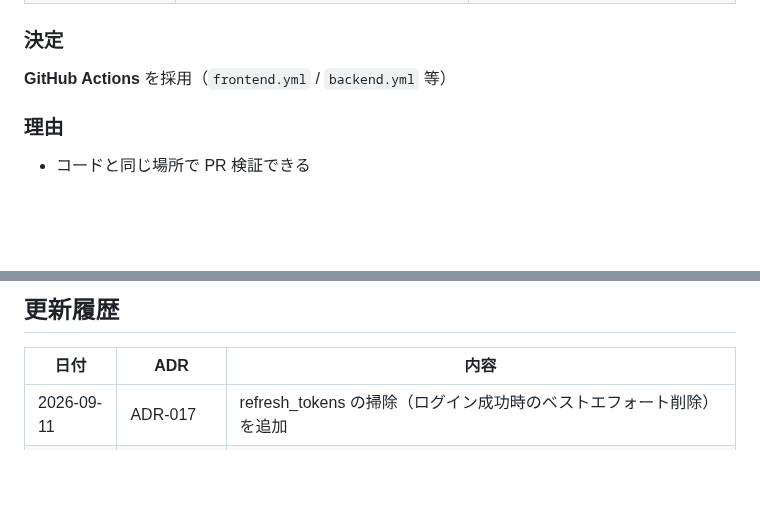
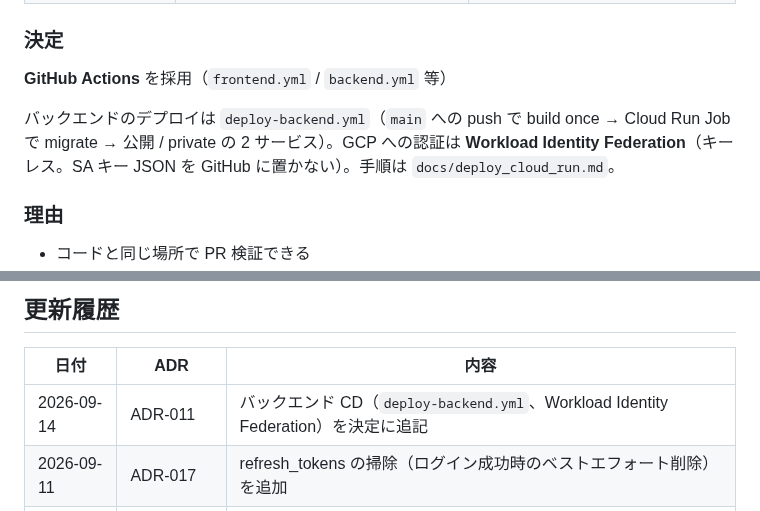
Before and after one commit to cergijame101007/satehits, a Markdown page: docs/architecture_decision_records.md, 2 parts joined by grey strips. Rendered like a GitHub page; blank space fills up the shorter version.

```diff
--- a/docs/architecture_decision_records.md
+++ b/docs/architecture_decision_records.md
@@ -680,6 +680,8 @@ Go API のホスティング先を選定する必要があった。
 
 **GitHub Actions** を採用（`frontend.yml` / `backend.yml` 等）
 
+バックエンドのデプロイは `deploy-backend.yml`（`main` への push で build once → Cloud Run Job で migrate → 公開 / private の 2 サービス）。GCP への認証は **Workload Identity Federation**（キーレス。SA キー JSON を GitHub に置かない）。手順は `docs/deploy_cloud_run.md`。
+
 ### 理由
 
 - コードと同じ場所で PR 検証できる
@@ -969,6 +971,7 @@ Web 予約の `pending` 滞留にオーナーが気づく手段が必要だっ
 
 | 日付 | ADR | 内容 |
 | --- | --- | --- |
+| 2026-09-14 | ADR-011 | バックエンド CD（`deploy-backend.yml`、Workload Identity Federation）を決定に追記 |
 | 2026-09-11 | ADR-017 | refresh_tokens の掃除（ログイン成功時のベストエフォート削除）を追加 |
 | 2026-09-11 | ADR-014 | lease 方式（Tx 分割）、時間予算、認証エラー中断、本番キー必須、順序・復帰・監視の方針を追記 |
 | 2026-09-07 | ADR-015 | タイトル・文脈を「flush の配置と保護」に明確化（定期実行主体は Scheduler / ADR-014） |
```
Also changed, not shown: CLAUDE.md (+4 -1 lines), docs/infrastructure.md (+18 -44 lines).
